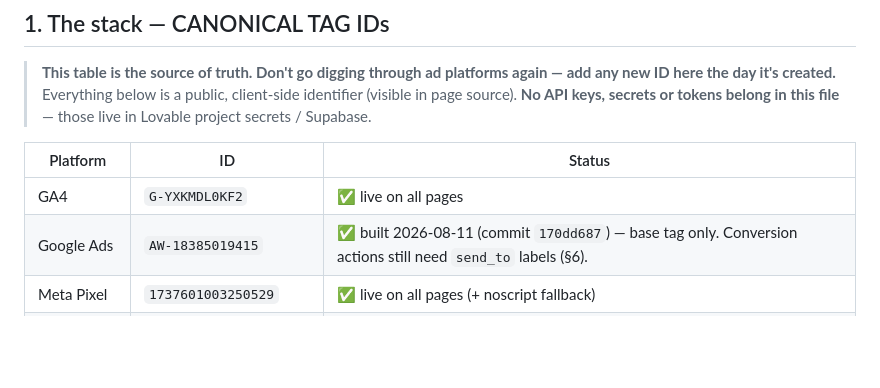
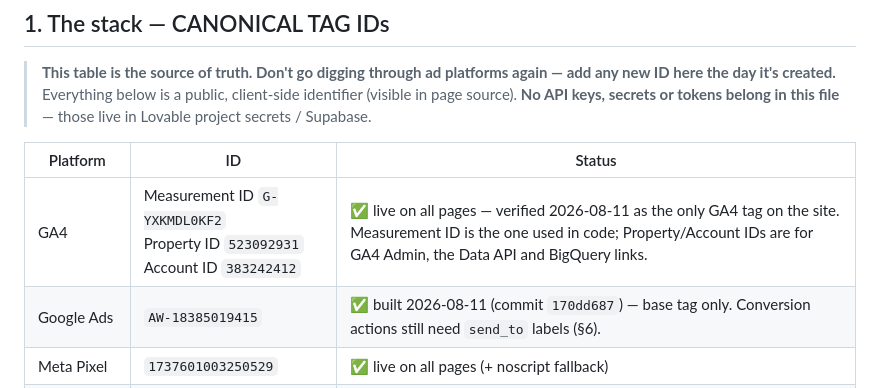
Before and after one commit to Ramsey-SL/uno-mas, a Markdown page: marketing/tracking-plan.md, the part around the change. Drawn GitHub-style; blank space fills up the shorter version.

Commit message:
docs(marketing): record GA4 property + account IDs
Measurement ID G-YXKMDL0KF2 confirmed as the only GA4 tag in the live
site. Adds the Property (523092931) and Account (383242412) IDs for
GA4 Admin / Data API / BigQuery reference.

Co-Authored-By: Claude Opus 5 (1M context) <noreply@anthropic.com>

```diff
--- a/marketing/tracking-plan.md
+++ b/marketing/tracking-plan.md
@@ -13,7 +13,7 @@ Audited against live production HTML and the Lovable source (project `78c4ac75-6
 
 | Platform | ID | Status |
 |---|---|---|
-| GA4 | `G-YXKMDL0KF2` | ✅ live on all pages |
+| GA4 | Measurement ID `G-YXKMDL0KF2`<br>Property ID `523092931`<br>Account ID `383242412` | ✅ live on all pages — verified 2026-08-11 as the only GA4 tag on the site. Measurement ID is the one used in code; Property/Account IDs are for GA4 Admin, the Data API and BigQuery links. |
 | Google Ads | `AW-18385019415` | ✅ built 2026-08-11 (commit `170dd687`) — base tag only. Conversion actions still need `send_to` labels (§6). |
 | Meta Pixel | `1737601003250529` | ✅ live on all pages (+ noscript fallback) |
 | TikTok Pixel | `D9U04BRC77UDGUKDT76G` | ✅ built 2026-08-11 (commit `60961819`) — base pixel + SPA pageviews. Event mapping still to come (§4). |
```
